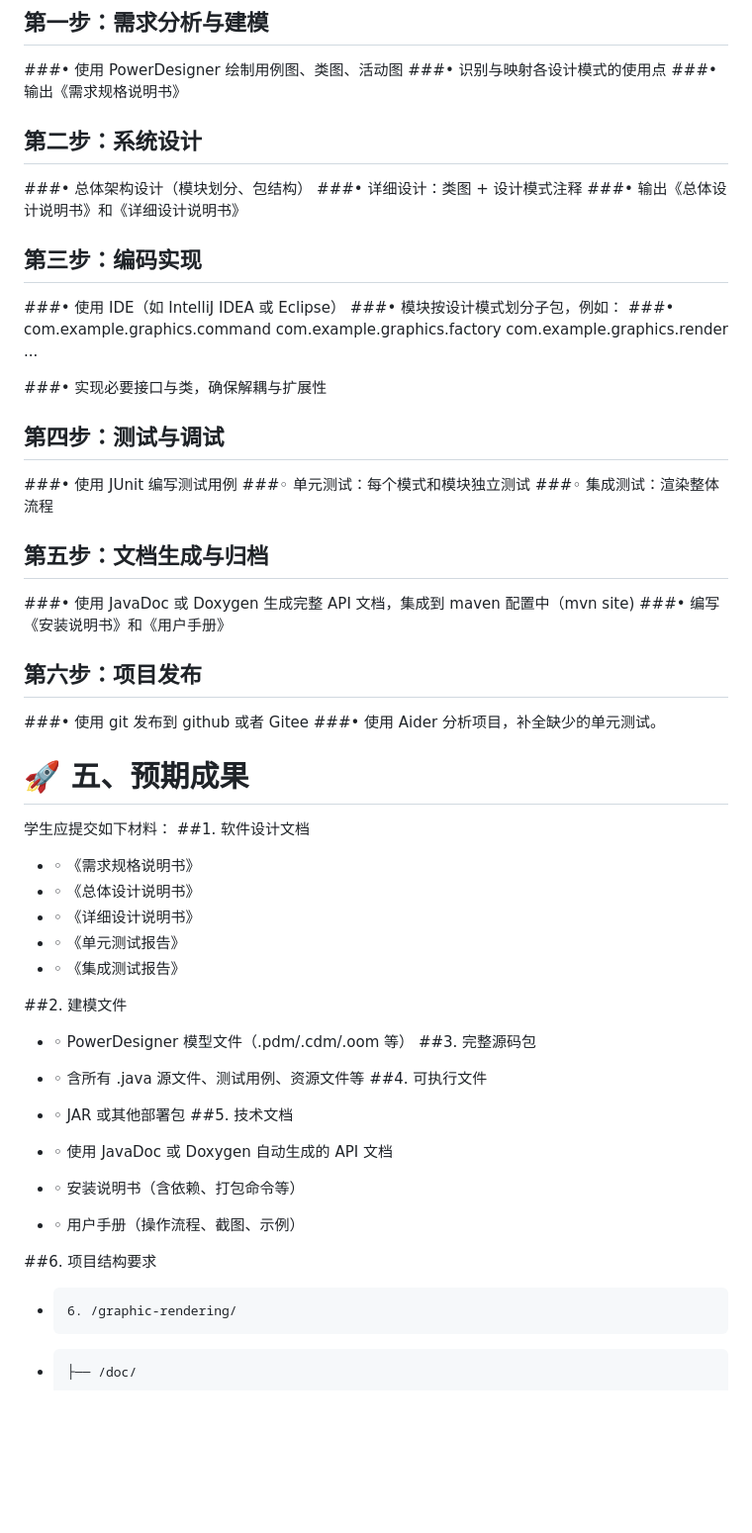
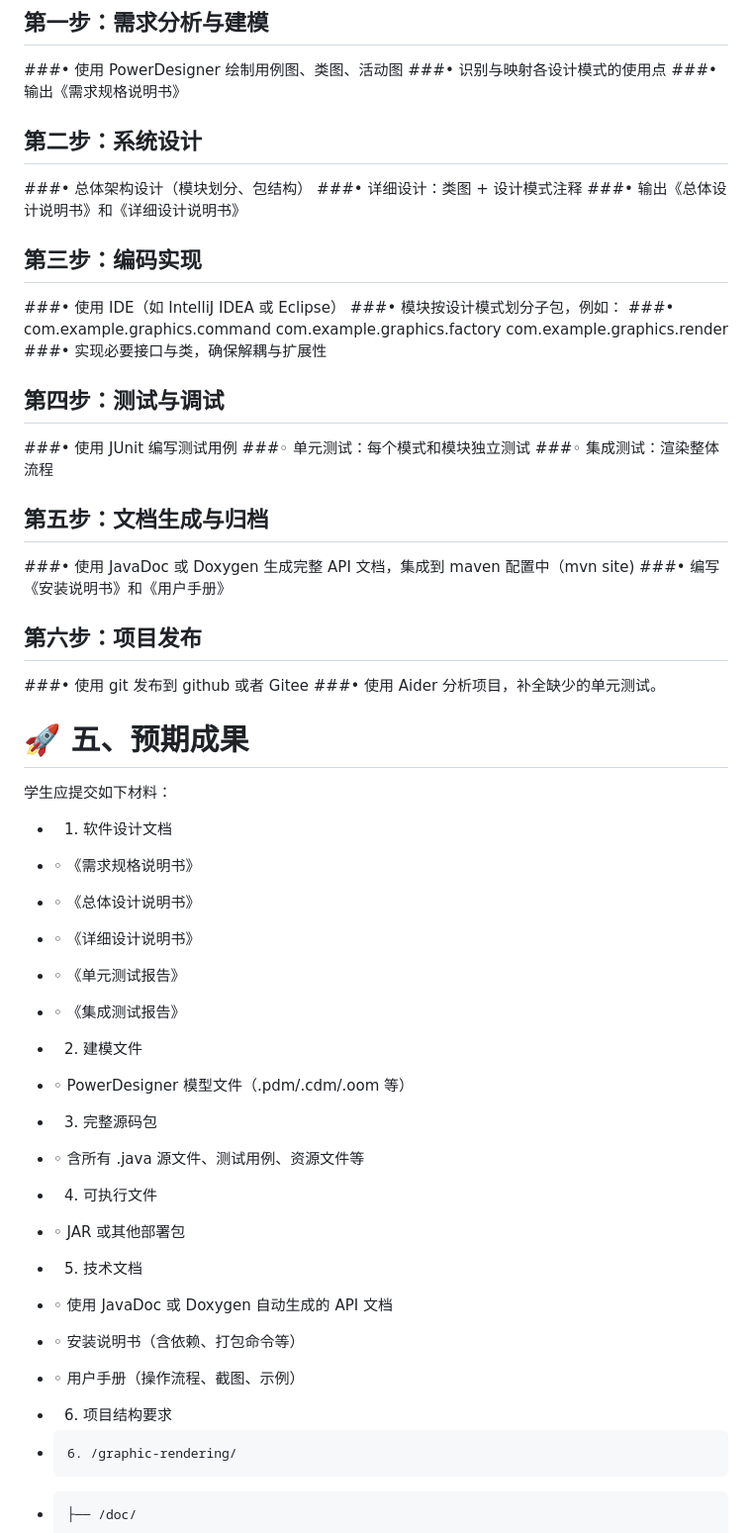
Before and after one commit to yinglichina8848/GraphRenderRestructured, a Markdown page: README.md, the part around one of its changes. Shown at 99% size. Rendered like a GitHub page; blank space fills up the shorter version.

```diff
--- a/README.md
+++ b/README.md
@@ -57,26 +57,29 @@
 ###• 使用 PowerDesigner 绘制用例图、类图、活动图
 ###• 识别与映射各设计模式的使用点
 ###• 输出《需求规格说明书》
+
 ## 第二步：系统设计
 ###• 总体架构设计（模块划分、包结构）
 ###• 详细设计：类图 + 设计模式注释
 ###• 输出《总体设计说明书》和《详细设计说明书》
+
 ## 第三步：编码实现
 ###• 使用 IDE（如 IntelliJ IDEA 或 Eclipse）
 ###• 模块按设计模式划分子包，例如：
 ###• com.example.graphics.command
      com.example.graphics.factory
      com.example.graphics.render
-...
+###• 实现必要接口与类，确保解耦与扩展性
 
-###• 实现必要接口与类，确保解耦与扩展性
 ## 第四步：测试与调试
 ###• 使用 JUnit 编写测试用例
 ###◦ 单元测试：每个模式和模块独立测试
 ###◦ 集成测试：渲染整体流程
+
 ## 第五步：文档生成与归档
 ###• 使用 JavaDoc 或 Doxygen 生成完整 API 文档，集成到 maven 配置中（mvn site)
 ###• 编写《安装说明书》和《用户手册》
+
 ## 第六步：项目发布
 ###• 使用 git 发布到 github 或者 Gitee
 ###• 使用 Aider 分析项目，补全缺少的单元测试。
@@ -84,7 +87,7 @@
 
 # 🚀 五、预期成果
 学生应提交如下材料：
-##1. 软件设计文档
+- 1. 软件设计文档
 
 - ◦ 《需求规格说明书》
 - ◦ 《总体设计说明书》
@@ -92,19 +95,18 @@
 - ◦ 《单元测试报告》
 - ◦ 《集成测试报告》
 
-##2. 建模文件
+- 2. 建模文件
 - ◦ PowerDesigner 模型文件（.pdm/.cdm/.oom 等）
-##3. 完整源码包
+- 3. 完整源码包
 - ◦ 含所有 .java 源文件、测试用例、资源文件等
-##4. 可执行文件
+- 4. 可执行文件
 - ◦ JAR 或其他部署包
-##5. 技术文档
-
+- 5. 技术文档
 - ◦ 使用 JavaDoc 或 Doxygen 自动生成的 API 文档
 - ◦ 安装说明书（含依赖、打包命令等）
 - ◦ 用户手册（操作流程、截图、示例）
 
-##6. 项目结构要求
+- 6. 项目结构要求
 
 -     6. /graphic-rendering/
 -     ├── /doc/
```
Also changed, not shown: other parts of README.md (+119 -31 lines).
